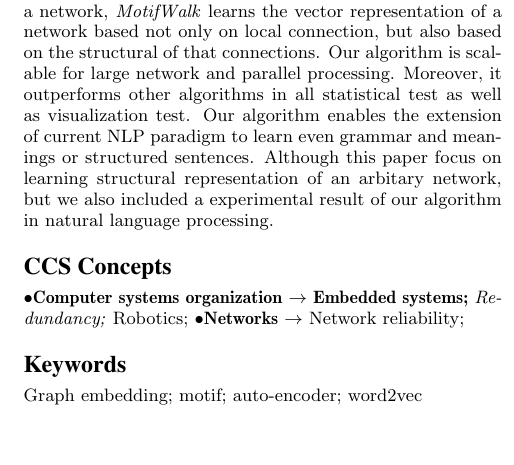
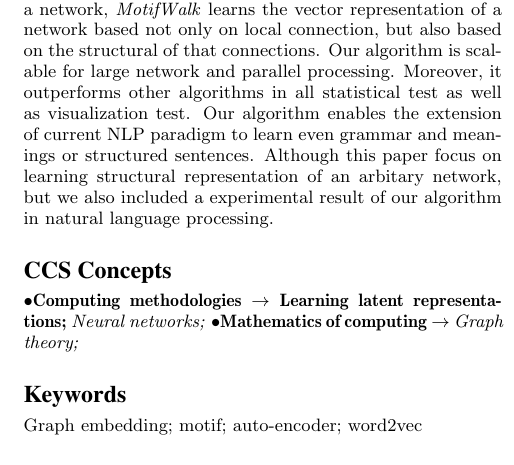
Before and after one commit to gear/motifwalk, a LaTeX paper (research/paper/2016_motifwalk.tex): part of one column of page 1 of 4, cut so that both start at the same text, the shorter picture padded with empty space. Compiled offline with pdfLaTeX.

```diff
--- a/research/paper/2016_motifwalk.tex
+++ b/research/paper/2016_motifwalk.tex
@@ -167,40 +122,34 @@
 \end{abstract}
 
 
+
 %
-% The code below should be generated by the tool at
-% http://dl.acm.org/ccs.cfm
-% Please copy and paste the code instead of the example below.
+% Generated CCS code: dl.acm.org/ccs/ccs.cfm
 %
+
 \begin{CCSXML}
 <ccs2012>
 <concept>
-  <concept_id>10010520.10010553.10010562</concept_id>
-  <concept_desc>Computer systems organization~Embedded systems</concept_desc>
+<concept_id>10010147.10010257.10010293.10010319</concept_id>
+<concept_desc>Computing methodologies~Learning latent representations</concept_desc>
 <concept_significance>500</concept_significance>
 </concept>
 <concept>
-  <concept_id>10010520.10010575.10010755</concept_id>
-  <concept_desc>Computer systems organization~Redundancy</concept_desc>
+<concept_id>10010147.10010257.10010293.10010294</concept_id>
+<concept_desc>Computing methodologies~Neural networks</concept_desc>
 <concept_significance>300</concept_significance>
 </concept>
 <concept>
-  <concept_id>10010520.10010553.10010554</concept_id>
-  <concept_desc>Computer systems organization~Robotics</concept_desc>
-  <concept_significance>100</concept_significance>
- </concept>
- <concept>
-  <concept_id>10003033.10003083.10003095</concept_id>
-  <concept_desc>Networks~Network reliability</concept_desc>
-  <concept_significance>100</concept_significance>
+<concept_id>10002950.10003624.10003633</concept_id>
+<concept_desc>Mathematics of computing~Graph theory</concept_desc>
+<concept_significance>300</concept_significance>
 </concept>
 </ccs2012>
 \end{CCSXML}
 
-\ccsdesc[500]{Computer systems organization~Embedded systems}
-\ccsdesc[300]{Computer systems organization~Redundancy}
-\ccsdesc{Computer systems organization~Robotics}
-\ccsdesc[100]{Networks~Network reliability}
+\ccsdesc[500]{Computing methodologies~Learning latent representations}
+\ccsdesc[300]{Computing methodologies~Neural networks}
+\ccsdesc[300]{Mathematics of computing~Graph theory}
 
 
 %
```
Also changed, not shown: research/paper/2016_motifwalk.pdf, research/paper/2016_motifwalk.tex (58 more changed lines), 2 other files. Lines whose indentation alone changed are shown as unchanged.
